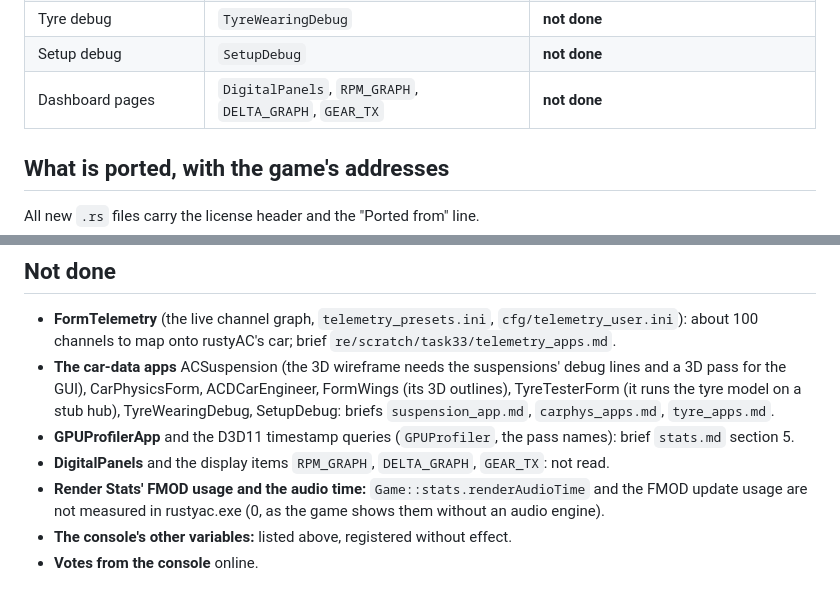
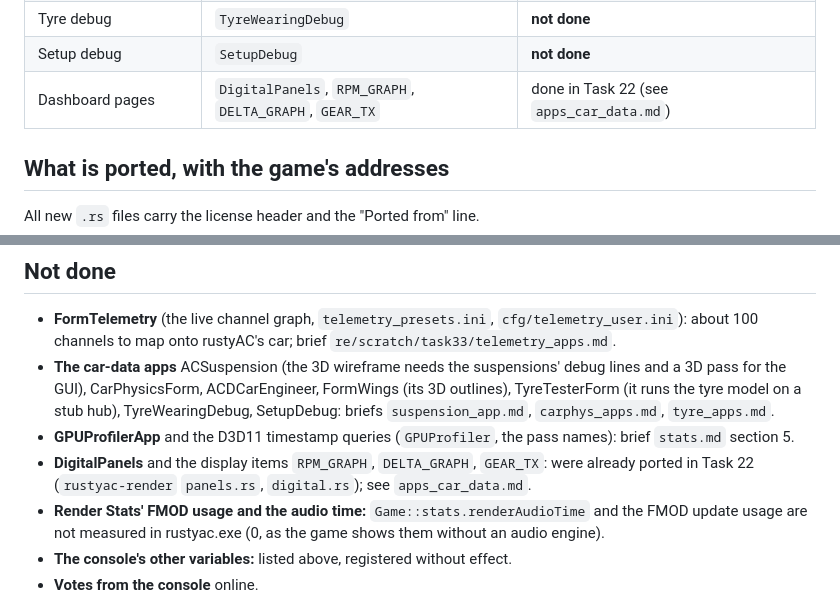
Before and after one commit to thesupersupersigma/rustyAC, a Markdown page: docs/port/apps_telemetry.md, 2 parts joined by grey strips. Drawn GitHub-style.

Commit message:
docs(port): DELTA_GRAPH proven, digital panel docs updated

```diff
--- a/docs/port/apps_telemetry.md
+++ b/docs/port/apps_telemetry.md
@@ -77,7 +77,7 @@ extra panels; see "Not done".
 | Tyre tester | `TyreTesterForm` | **not done** |
 | Tyre debug | `TyreWearingDebug` | **not done** |
 | Setup debug | `SetupDebug` | **not done** |
-| Dashboard pages | `DigitalPanels`, `RPM_GRAPH`, `DELTA_GRAPH`, `GEAR_TX` | **not done** |
+| Dashboard pages | `DigitalPanels`, `RPM_GRAPH`, `DELTA_GRAPH`, `GEAR_TX` | done in Task 22 (see `apps_car_data.md`) |
 
 ## What is ported, with the game's addresses
 
@@ -332,7 +332,8 @@ No picture of a digital panel: the panels are not done.
   `suspension_app.md`, `carphys_apps.md`, `tyre_apps.md`.
 - **GPUProfilerApp** and the D3D11 timestamp queries (`GPUProfiler`, the pass names): brief
   `stats.md` section 5.
-- **DigitalPanels** and the display items `RPM_GRAPH`, `DELTA_GRAPH`, `GEAR_TX`: not read.
+- **DigitalPanels** and the display items `RPM_GRAPH`, `DELTA_GRAPH`, `GEAR_TX`: were already ported in
+  Task 22 (`rustyac-render` `panels.rs`, `digital.rs`); see `apps_car_data.md`.
 - **Render Stats' FMOD usage and the audio time:** `Game::stats.renderAudioTime` and the FMOD
   update usage are not measured in rustyac.exe (0, as the game shows them without an audio
   engine).
```
Also changed, not shown: docs/port/apps_car_data.md (added, +76 -0 lines), docs/port/renderer_car.md (+4 -4 lines).
